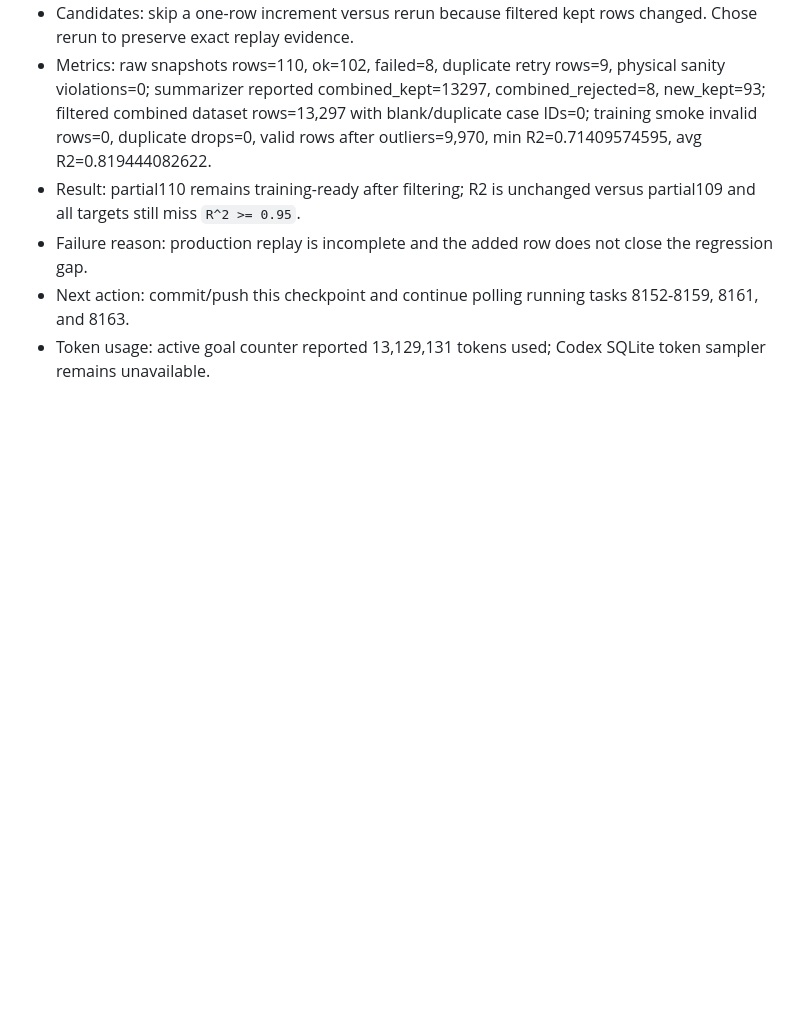
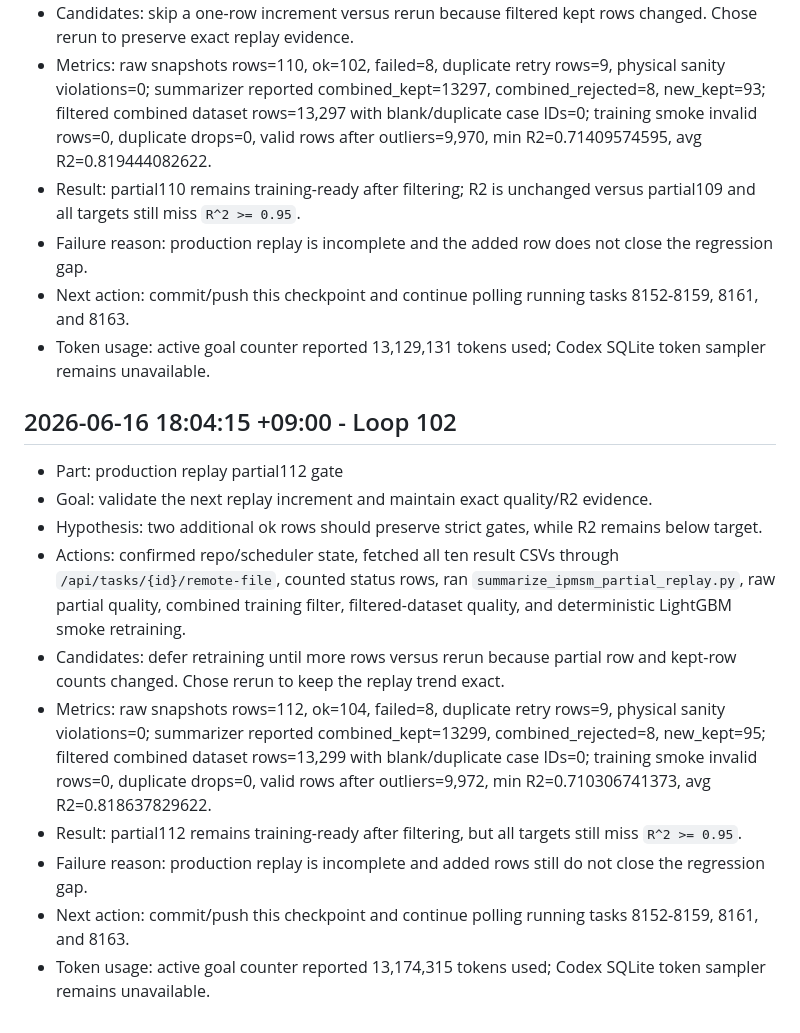
Before and after one commit to Schwalbe262/pyaedt_motor, a Markdown page: note.md, the part around the change. Drawn GitHub-style; blank space fills up the shorter version.

Commit message:
docs: record partial112 replay gate

```diff
--- a/note.md
+++ b/note.md
@@ -1343,3 +1343,16 @@ This file is archive/search-only for new Codex sessions. Do not read this file i
 - Failure reason: production replay is incomplete and the added row does not close the regression gap.
 - Next action: commit/push this checkpoint and continue polling running tasks 8152-8159, 8161, and 8163.
 - Token usage: active goal counter reported 13,129,131 tokens used; Codex SQLite token sampler remains unavailable.
+
+## 2026-06-16 18:04:15 +09:00 - Loop 102
+
+- Part: production replay partial112 gate
+- Goal: validate the next replay increment and maintain exact quality/R2 evidence.
+- Hypothesis: two additional ok rows should preserve strict gates, while R2 remains below target.
+- Actions: confirmed repo/scheduler state, fetched all ten result CSVs through `/api/tasks/{id}/remote-file`, counted status rows, ran `summarize_ipmsm_partial_replay.py`, raw partial quality, combined training filter, filtered-dataset quality, and deterministic LightGBM smoke retraining.
+- Candidates: defer retraining until more rows versus rerun because partial row and kept-row counts changed. Chose rerun to keep the replay trend exact.
+- Metrics: raw snapshots rows=112, ok=104, failed=8, duplicate retry rows=9, physical sanity violations=0; summarizer reported combined_kept=13299, combined_rejected=8, new_kept=95; filtered combined dataset rows=13,299 with blank/duplicate case IDs=0; training smoke invalid rows=0, duplicate drops=0, valid rows after outliers=9,972, min R2=0.710306741373, avg R2=0.818637829622.
+- Result: partial112 remains training-ready after filtering, but all targets still miss `R^2 >= 0.95`.
+- Failure reason: production replay is incomplete and added rows still do not close the regression gap.
+- Next action: commit/push this checkpoint and continue polling running tasks 8152-8159, 8161, and 8163.
+- Token usage: active goal counter reported 13,174,315 tokens used; Codex SQLite token sampler remains unavailable.
```
Also changed, not shown: HANDOFF_CURRENT.md (+2 -2 lines), goal.md (+2 -2 lines).
